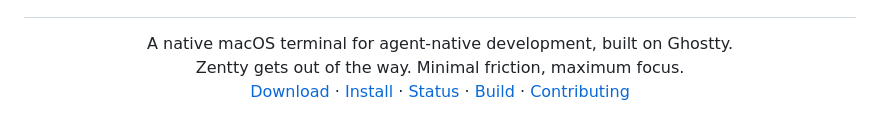
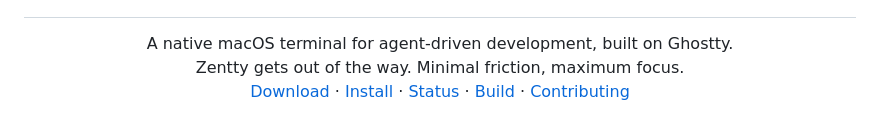
Before and after one commit to dedene/zentty, a Markdown page: README.md, the part around the change. GitHub-like rendering.

Commit message:
Correct description from 'agent-native' to 'agent-driven'

```diff
--- a/README.md
+++ b/README.md
@@ -5,7 +5,7 @@
   <br>Zentty
 </h1>
   <p align="center">
-    A native macOS terminal for agent-native development, built on Ghostty.
+    A native macOS terminal for agent-driven development, built on Ghostty.
     <br />
     Zentty gets out of the way. Minimal friction, maximum focus.
     <br />
```
